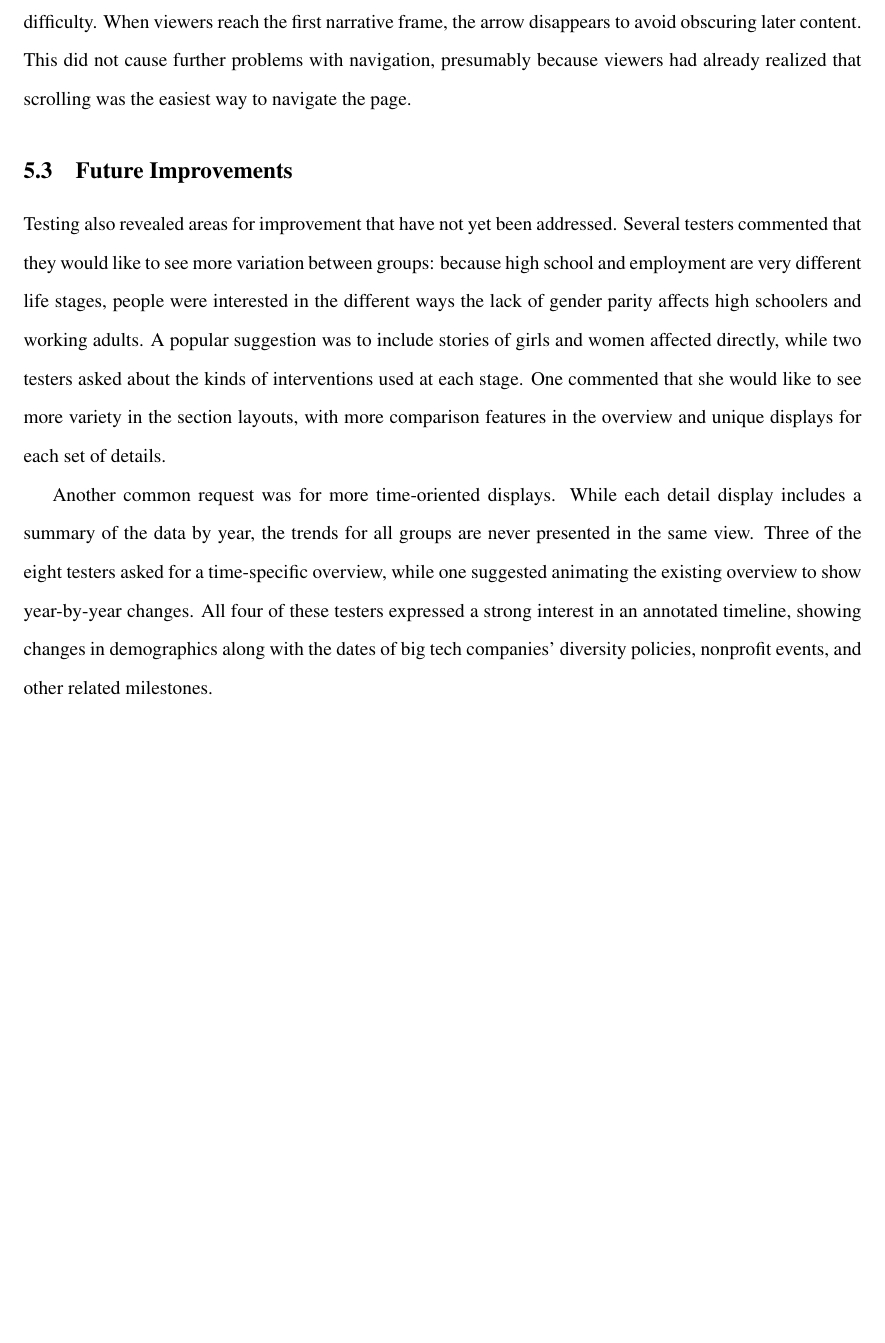
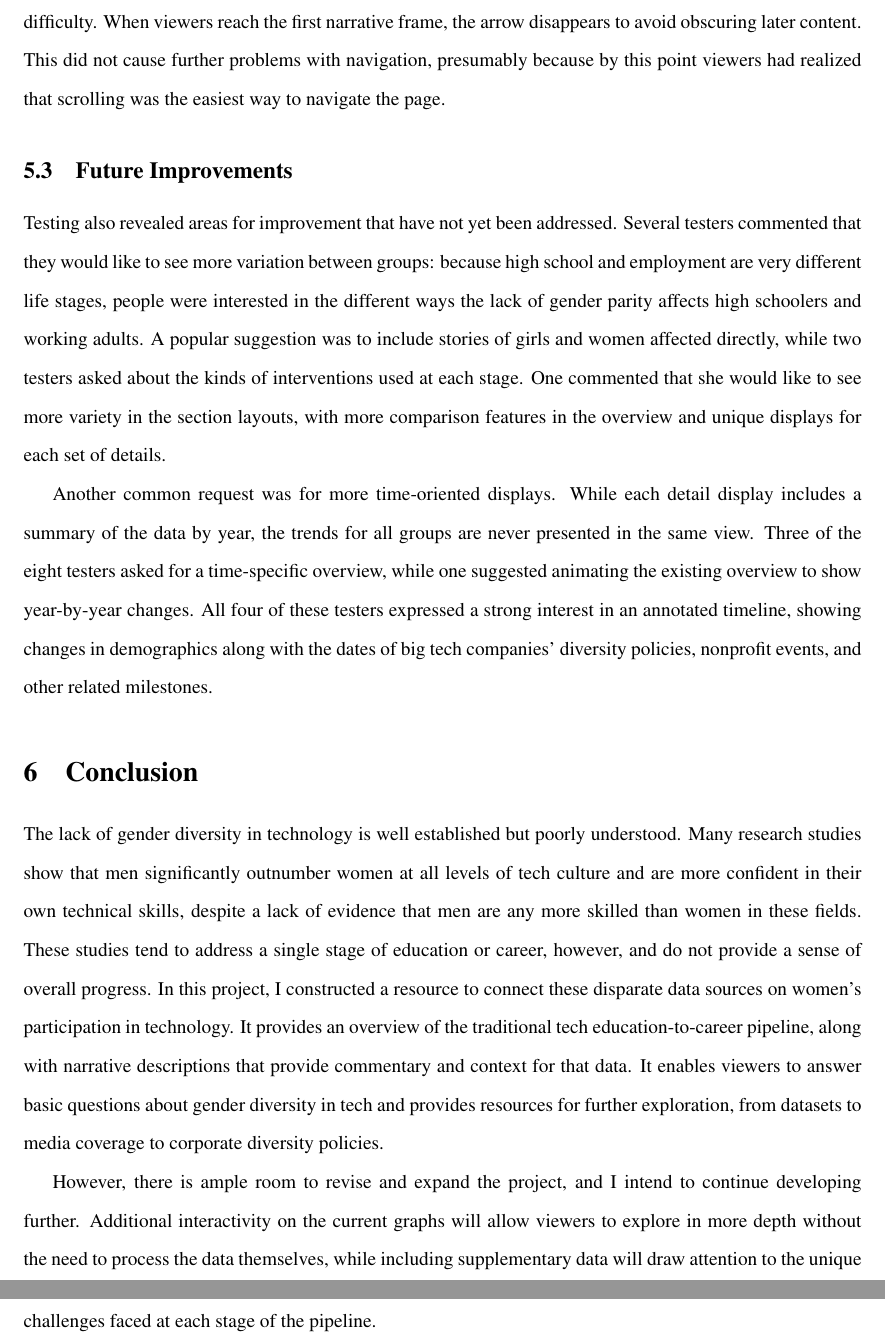
Before and after one commit to Nicholas282787728/women-in-tech, a LaTeX document (paper/masters-writeup.tex, which reads paper/conclusion.tex, paper/testing.tex): part of page 17 of 20 before the commit and two parts of pages 17 and 18 of 21 after it, the two joined at a grey line, cut so that both start at the same text, the shorter picture padded with empty space. Compiled offline with pdfLaTeX.

Commit message:
write conclusion

```diff
--- a/paper/conclusion.tex
+++ b/paper/conclusion.tex
@@ -1 +1,4 @@
 \section{Conclusion}\label{sec:conclusion}
+The lack of gender diversity in technology is well established but poorly understood. Many research studies show that men significantly outnumber women at all levels of tech culture and are more confident in their own technical skills, despite a lack of evidence that men are any more skilled than women in these fields. These studies tend to address a single stage of education or career, however, and do not provide a sense of overall progress. In this project, I constructed a resource to connect these disparate data sources on women's participation in technology. It provides an overview of the traditional tech education-to-career pipeline, along with narrative descriptions that provide commentary and context for that data. It enables viewers to answer basic questions about gender diversity in tech and provides resources for further exploration, from datasets to media coverage to corporate diversity policies.
+
+However, there is ample room to revise and expand the project, and I intend to continue developing further. Additional interactivity on the current graphs will allow viewers to explore in more depth without the need to process the data themselves, while including supplementary data will draw attention to the unique challenges faced at each stage of the pipeline.
--- a/paper/testing.tex
+++ b/paper/testing.tex
@@ -9,7 +9,7 @@ I also rearranged the detail views so that the introductory text is above the gr
 \subsection{Navigation}
 The menu bar on the top of the page jumps between primary sections---the data views along the pipeline---without displaying the narrative sections in between. Because the information is all contained on a single page, users have always been able to scroll to view all of the content. However, the earliest versions of the webpage did not have an indicator besides the native scrollbar that this was an option. Consequently, two of the first testers navigated the page entirely by clicking on the menu bar and never saw the narrative frames.
 
-After observing these tests, I added a purple downward-pointing arrow to the top panel (seen in the top screenshot of \autoref{fig:screenshot}). It clearly indicates scrollability; all later testers scrolled down the page without difficulty. When viewers reach the first narrative frame, the arrow disappears to avoid obscuring later content. This did not cause further problems with navigation, presumably because viewers had already realized that scrolling was the easiest way to navigate the page.
+After observing these tests, I added a purple downward-pointing arrow to the top panel (seen in the top screenshot of \autoref{fig:screenshot}). It clearly indicates scrollability; all later testers scrolled down the page without difficulty. When viewers reach the first narrative frame, the arrow disappears to avoid obscuring later content. This did not cause further problems with navigation, presumably because by this point viewers had realized that scrolling was the easiest way to navigate the page.
 
 \subsection{Future Improvements}
 Testing also revealed areas for improvement that have not yet been addressed. Several testers commented that they would like to see more variation between groups: because high school and employment are very different life stages, people were interested in the different ways the lack of gender parity affects high schoolers and working adults. A popular suggestion was to include stories of girls and women affected directly, while two testers asked about the kinds of interventions used at each stage. One commented that she would like to see more variety in the section layouts, with more comparison features in the overview and unique displays for each set of details.
```
